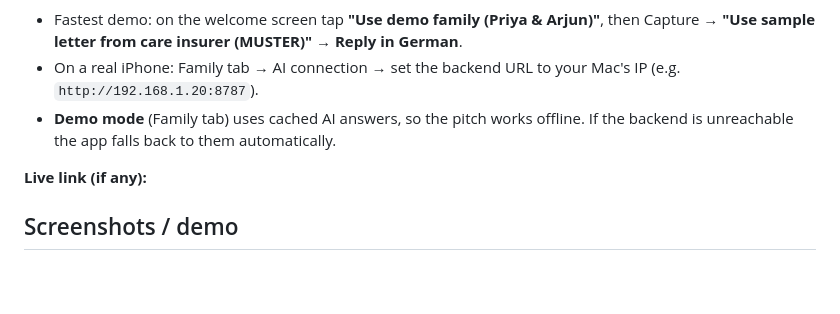
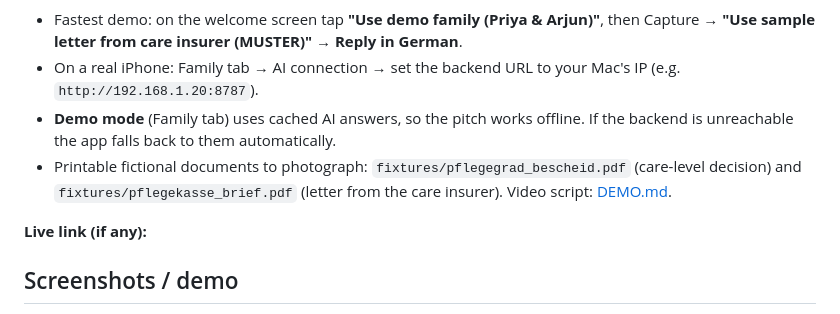
Before and after one commit to Levanidd/5-o-Claude, a Markdown page: README.md, the part around the change. GitHub-like rendering; blank space fills up the shorter version.

Commit message:
Add 2-minute demo video script
Co-authored-by: Cursor <cursoragent@cursor.com>

```diff
--- a/README.md
+++ b/README.md
@@ -41,6 +41,7 @@ open TaxHelper.xcodeproj      # run the TaxHelper scheme on an iPhone simulator
 - Fastest demo: on the welcome screen tap **"Use demo family (Priya & Arjun)"**, then Capture → **"Use sample letter from care insurer (MUSTER)"** → **Reply in German**.
 - On a real iPhone: Family tab → AI connection → set the backend URL to your Mac's IP (e.g. `http://192.168.1.20:8787`).
 - **Demo mode** (Family tab) uses cached AI answers, so the pitch works offline. If the backend is unreachable the app falls back to them automatically.
+- Printable fictional documents to photograph: `fixtures/pflegegrad_bescheid.pdf` (care-level decision) and `fixtures/pflegekasse_brief.pdf` (letter from the care insurer). Video script: [DEMO.md](DEMO.md).
 
 **Live link (if any):** <link>
 
```
Also changed, not shown: DEMO.md (added, +30 -0 lines).
